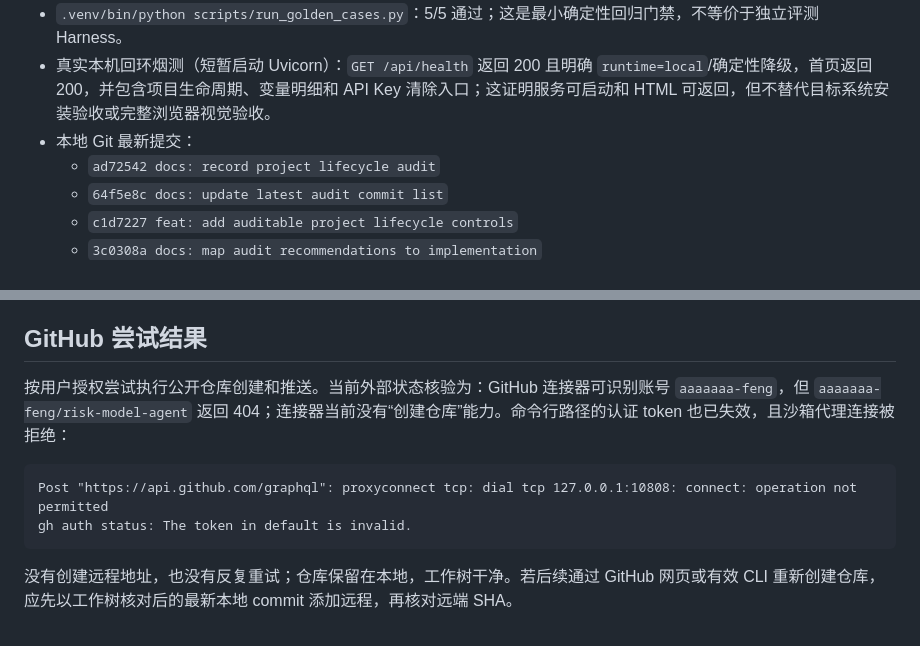
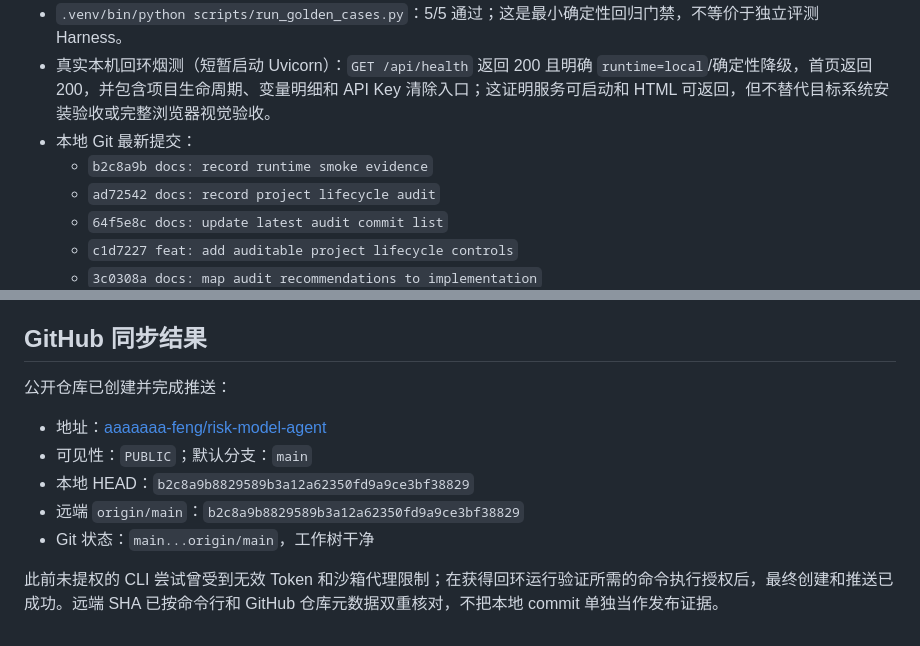
Before and after one commit to aaaaaaa-feng/risk-model-agent, a Markdown page: AUDIT_REPORT.md, 2 parts joined by grey strips. GitHub-like rendering.

````diff
--- a/AUDIT_REPORT.md
+++ b/AUDIT_REPORT.md
@@ -36,6 +36,7 @@
 - `.venv/bin/python scripts/run_golden_cases.py`：5/5 通过；这是最小确定性回归门禁，不等价于独立评测 Harness。
 - 真实本机回环烟测（短暂启动 Uvicorn）：`GET /api/health` 返回 200 且明确 `runtime=local`/确定性降级，首页返回 200，并包含项目生命周期、变量明细和 API Key 清除入口；这证明服务可启动和 HTML 可返回，但不替代目标系统安装验收或完整浏览器视觉验收。
 - 本地 Git 最新提交：
+  - `b2c8a9b docs: record runtime smoke evidence`
   - `ad72542 docs: record project lifecycle audit`
   - `64f5e8c docs: update latest audit commit list`
   - `c1d7227 feat: add auditable project lifecycle controls`
@@ -76,13 +77,14 @@
 - 已提供 PyInstaller spec、macOS/Windows 启动和构建脚本，但尚未在两个目标系统真实构建、签名、安装、升级/卸载验收，也没有把普通 Web 启动方式冒充“拿来即用”的桌面发行版。
 - 独立评测 Harness 按约定后置；当前仅保留 Trace 和普通软件回归测试。
 
-## GitHub 尝试结果
+## GitHub 同步结果
 
-按用户授权尝试执行公开仓库创建和推送。当前外部状态核验为：GitHub 连接器可识别账号 `aaaaaaa-feng`，但 `aaaaaaa-feng/risk-model-agent` 返回 404；连接器当前没有“创建仓库”能力。命令行路径的认证 token 也已失效，且沙箱代理连接被拒绝：
+公开仓库已创建并完成推送：
 
-```text
-Post "https://api.github.com/graphql": proxyconnect tcp: dial tcp 127.0.0.1:10808: connect: operation not permitted
-gh auth status: The token in default is invalid.
-```
+- 地址：[aaaaaaa-feng/risk-model-agent](https://github.com/aaaaaaa-feng/risk-model-agent)
+- 可见性：`PUBLIC`；默认分支：`main`
+- 本地 HEAD：`b2c8a9b8829589b3a12a62350fd9a9ce3bf38829`
+- 远端 `origin/main`：`b2c8a9b8829589b3a12a62350fd9a9ce3bf38829`
+- Git 状态：`main...origin/main`，工作树干净
 
-没有创建远程地址，也没有反复重试；仓库保留在本地，工作树干净。若后续通过 GitHub 网页或有效 CLI 重新创建仓库，应先以工作树核对后的最新本地 commit 添加远程，再核对远端 SHA。
+此前未提权的 CLI 尝试曾受到无效 Token 和沙箱代理限制；在获得回环运行验证所需的命令执行授权后，最终创建和推送已成功。远端 SHA 已按命令行和 GitHub 仓库元数据双重核对，不把本地 commit 单独当作发布证据。
````
Also changed, not shown: README.md (+2 -0 lines).
